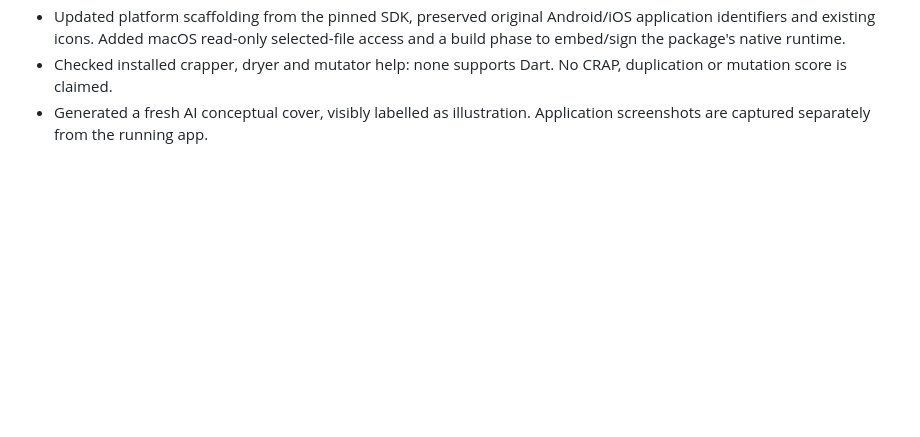
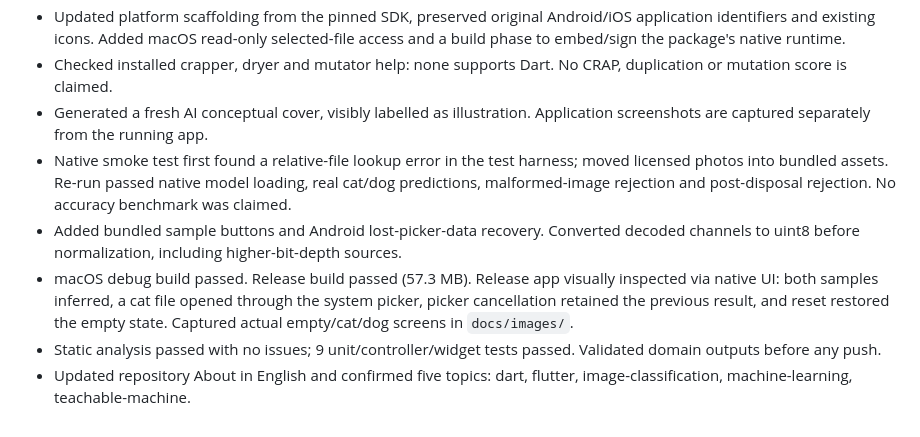
Before and after one commit to kleberandrade/teachable-ml-flutter, a Markdown page: docs/modernization-log.md, the part around the change. GitHub-like rendering; blank space fills up the shorter version.

```diff
--- a/docs/modernization-log.md
+++ b/docs/modernization-log.md
@@ -11,3 +11,8 @@
 - Updated platform scaffolding from the pinned SDK, preserved original Android/iOS application identifiers and existing icons. Added macOS read-only selected-file access and a build phase to embed/sign the package's native runtime.
 - Checked installed crapper, dryer and mutator help: none supports Dart. No CRAP, duplication or mutation score is claimed.
 - Generated a fresh AI conceptual cover, visibly labelled as illustration. Application screenshots are captured separately from the running app.
+- Native smoke test first found a relative-file lookup error in the test harness; moved licensed photos into bundled assets. Re-run passed native model loading, real cat/dog predictions, malformed-image rejection and post-disposal rejection. No accuracy benchmark was claimed.
+- Added bundled sample buttons and Android lost-picker-data recovery. Converted decoded channels to uint8 before normalization, including higher-bit-depth sources.
+- macOS debug build passed. Release build passed (57.3 MB). Release app visually inspected via native UI: both samples inferred, a cat file opened through the system picker, picker cancellation retained the previous result, and reset restored the empty state. Captured actual empty/cat/dog screens in `docs/images/`.
+- Static analysis passed with no issues; 9 unit/controller/widget tests passed. Validated domain outputs before any push.
+- Updated repository About in English and confirmed five topics: dart, flutter, image-classification, machine-learning, teachable-machine.
```
Also changed, not shown: README.md (+43 -74 lines), docs/dependencies.md (added, +80 -0 lines), docs/legacy-readme.md (added, +98 -0 lines), docs/model-card.md (added, +24 -0 lines), docs/images/app-cat.png (added), docs/images/app-dog.png (added), docs/images/app-empty.png (added), 2 other files.
